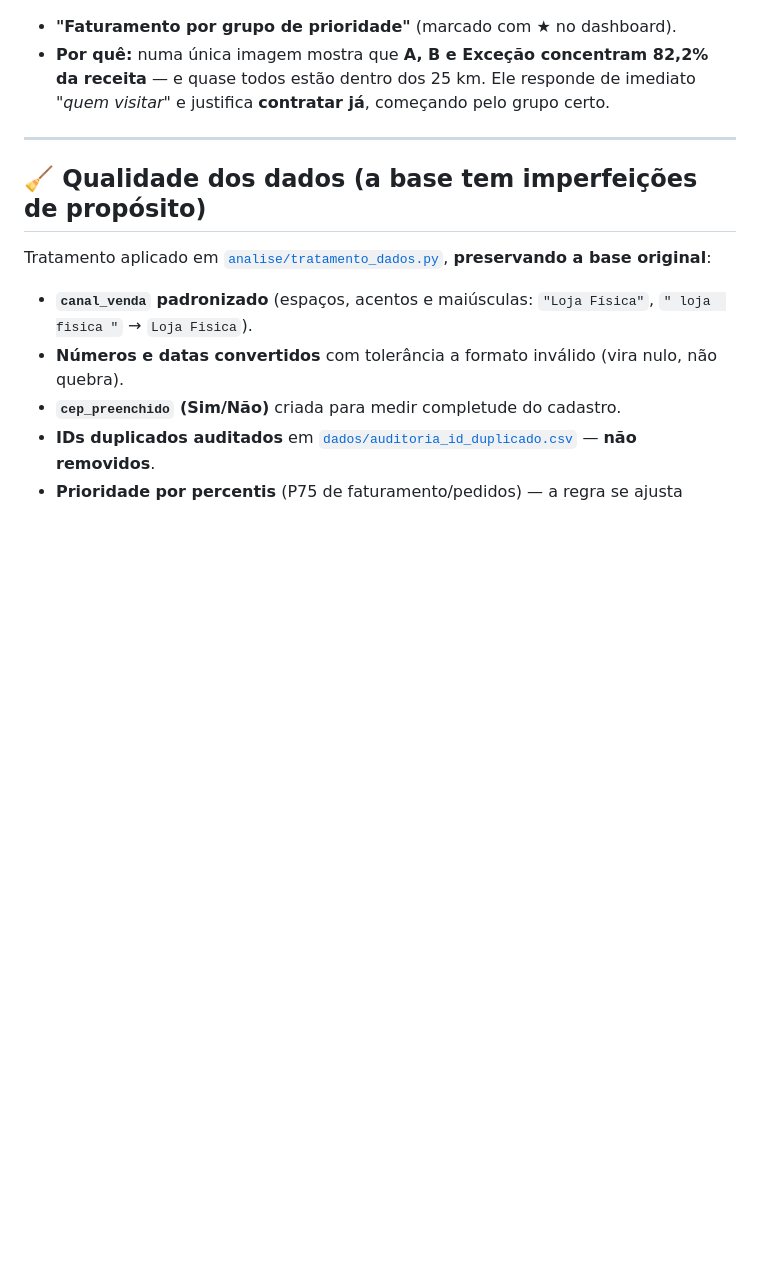
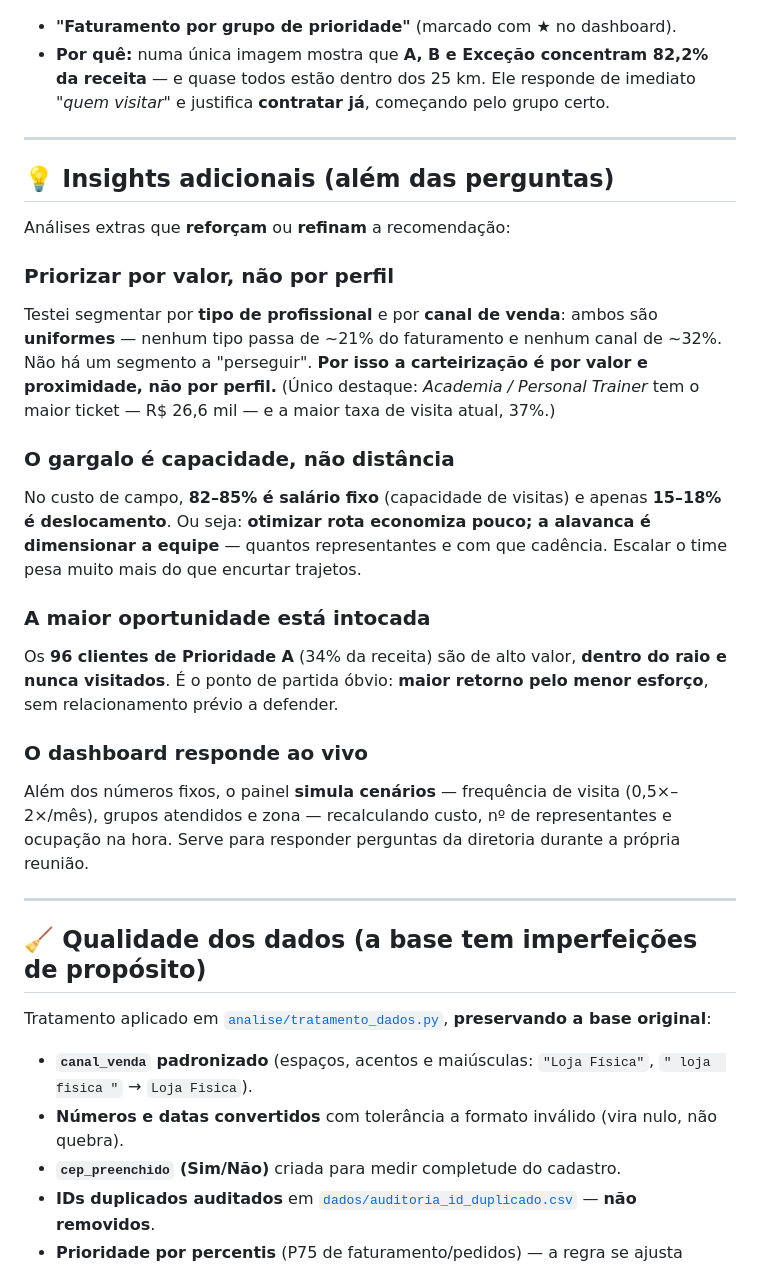
Before and after one commit to Sandynele/consultoria-nutrimax, a Markdown page: ANALISE_E_CONCLUSOES.md, the part around the change. Drawn GitHub-style; blank space fills up the shorter version.

Commit message:
Adiciona secao de insights adicionais (segmentacao, custo, oportunidade)
Co-Authored-By: Claude Opus 4.8 <noreply@anthropic.com>

```diff
--- a/ANALISE_E_CONCLUSOES.md
+++ b/ANALISE_E_CONCLUSOES.md
@@ -87,6 +87,24 @@ Documento de leitura rápida com a **recomendação**, os **KPIs** e as resposta
 
 ---
 
+## 💡 Insights adicionais (além das perguntas)
+
+Análises extras que **reforçam** ou **refinam** a recomendação:
+
+### Priorizar por valor, não por perfil
+Testei segmentar por **tipo de profissional** e por **canal de venda**: ambos são **uniformes** — nenhum tipo passa de ~21% do faturamento e nenhum canal de ~32%. Não há um segmento a "perseguir". **Por isso a carteirização é por valor e proximidade, não por perfil.** (Único destaque: *Academia / Personal Trainer* tem o maior ticket — R$ 26,6 mil — e a maior taxa de visita atual, 37%.)
+
+### O gargalo é capacidade, não distância
+No custo de campo, **82–85% é salário fixo** (capacidade de visitas) e apenas **15–18% é deslocamento**. Ou seja: **otimizar rota economiza pouco; a alavanca é dimensionar a equipe** — quantos representantes e com que cadência. Escalar o time pesa muito mais do que encurtar trajetos.
+
+### A maior oportunidade está intocada
+Os **96 clientes de Prioridade A** (34% da receita) são de alto valor, **dentro do raio e nunca visitados**. É o ponto de partida óbvio: **maior retorno pelo menor esforço**, sem relacionamento prévio a defender.
+
+### O dashboard responde ao vivo
+Além dos números fixos, o painel **simula cenários** — frequência de visita (0,5×–2×/mês), grupos atendidos e zona — recalculando custo, nº de representantes e ocupação na hora. Serve para responder perguntas da diretoria durante a própria reunião.
+
+---
+
 ## 🧹 Qualidade dos dados (a base tem imperfeições de propósito)
 
 Tratamento aplicado em [`analise/tratamento_dados.py`](analise/tratamento_dados.py), **preservando a base original**:
```
